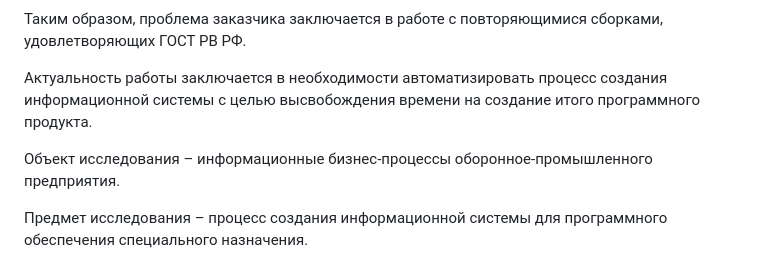
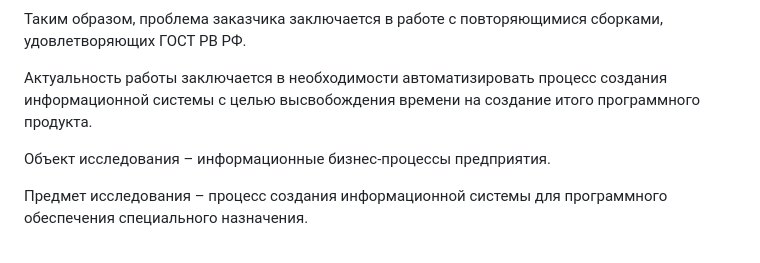
Before and after one commit to Helen2100/Diplom, a Markdown page: README.md, the part around the change. Drawn GitHub-style.

```diff
--- a/README.md
+++ b/README.md
@@ -18,7 +18,7 @@
 
 Актуальность работы заключается в необходимости автоматизировать процесс создания информационной системы с целью высвобождения времени на создание итого программного продукта.
 
-Объект исследования – информационные бизнес-процессы оборонное-промышленного предприятия.
+Объект исследования – информационные бизнес-процессы предприятия.
 
 Предмет исследования – процесс создания информационной системы для программного обеспечения специального назначения.
 
```
